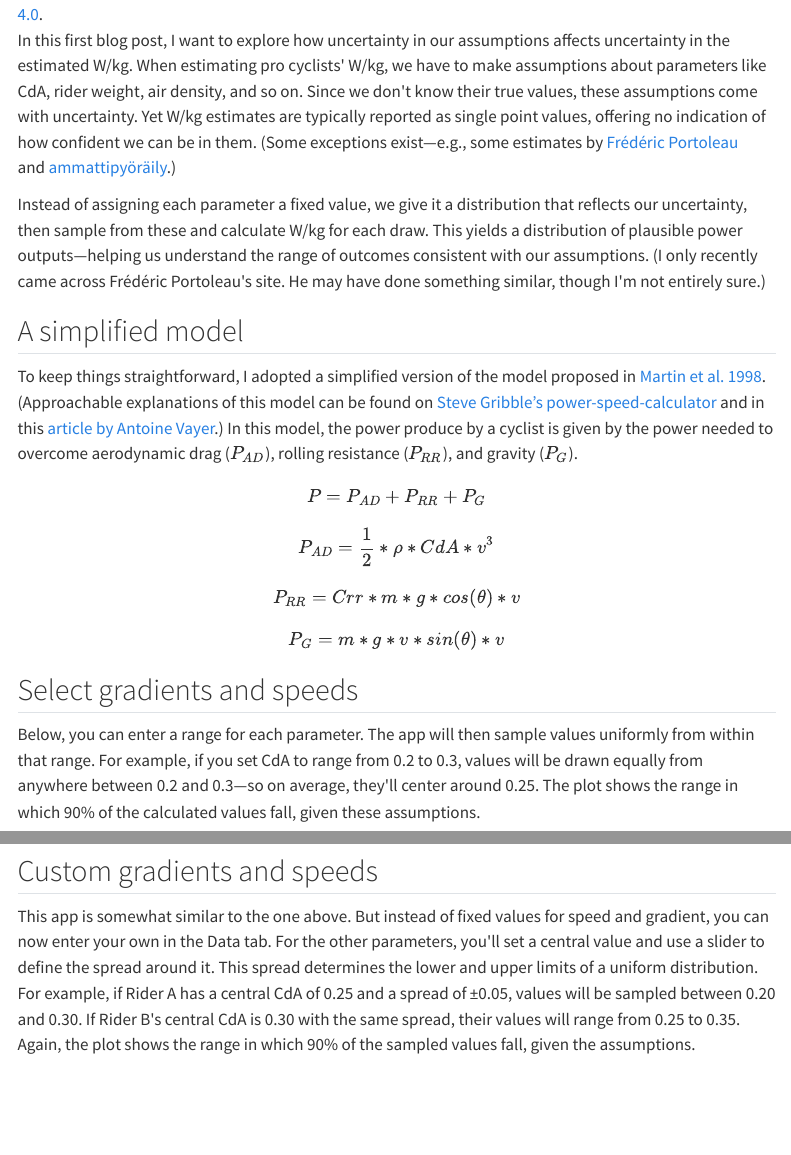
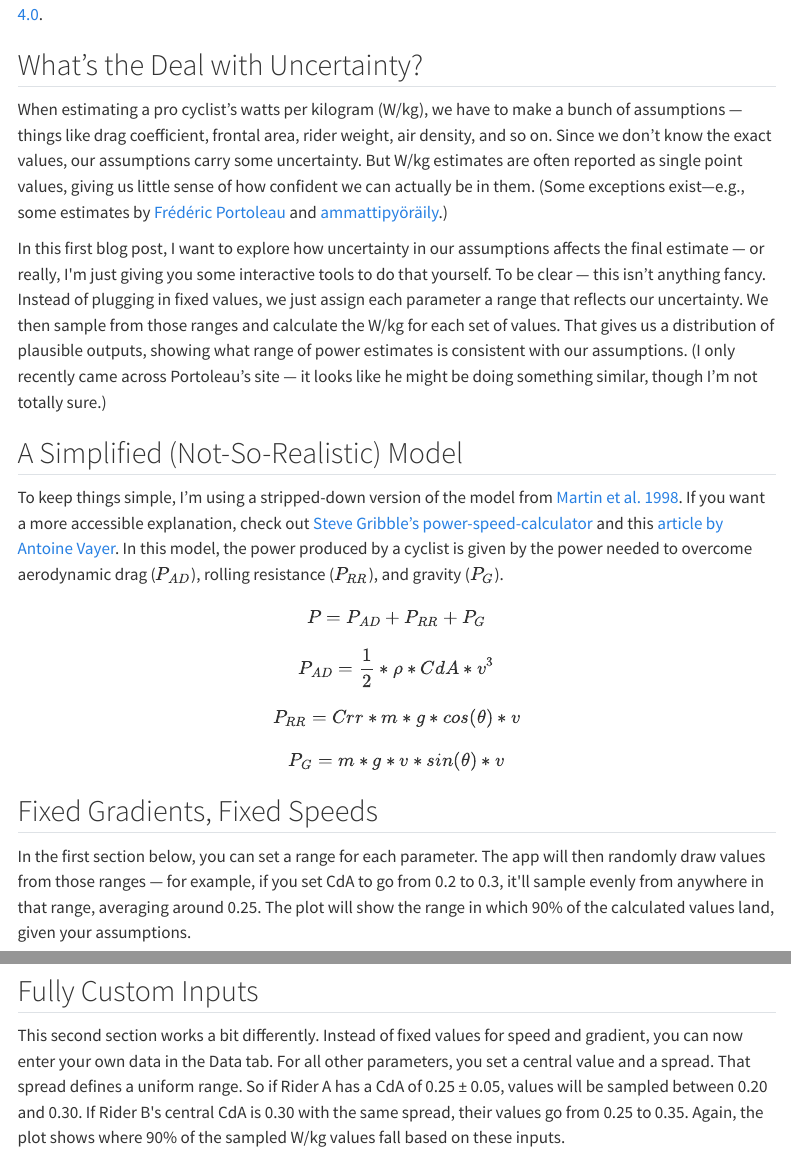
Before and after one commit to jnomhgn/jnomhgn.github.io, a Quarto document (blog/wkg/priorsims/index.qmd): the page in a window 1100 px wide, from 210 px down, and a second part further down, joined at a grey line. Rendered offline with R 4.5, knitr and Pandoc in place of Quarto, with nearby package versions; menus at the side of the page are left out.

Commit message:
Update text

```diff
--- a/blog/wkg/priorsims/index.qmd
+++ b/blog/wkg/priorsims/index.qmd
@@ -1,6 +1,6 @@
 ---
-title: "Uncertain W/kg"
-description: "Exploring uncertainty in  estimates of pro cyclists’ W/kg."
+title: "Uncertain Watts per Kilogram"
+description: "How accurate are estimates of pro cyclists’ climbing performance?"
 author: "jnomhgn"
 date: "2025-07-01"
 date-modified: now
@@ -10,13 +10,14 @@ image: images/tadej-mb.jpg
 
 ![[Tadej Pogacar in the Marie Blanque pass during Tour de France 2023](https://commons.wikimedia.org/wiki/File:Tadej_Pogacar_in_Marie_Blanque.jpg) by [Hugo LUC](https://commons.wikimedia.org/wiki/User:Shougissime), licensed under [CC BY-SA 4.0](https://creativecommons.org/licenses/by-sa/4.0).](images/tadej-mb.jpg)
 
-In this first blog post, I want to explore how uncertainty in our assumptions affects uncertainty in the estimated W/kg. When estimating pro cyclists\' W/kg, we have to make assumptions about parameters like CdA, rider weight, air density, and so on. Since we don\'t know their true values, these assumptions come with uncertainty. Yet W/kg estimates are typically reported as single point values, offering no indication of how confident we can be in them. (Some exceptions exist---e.g., some estimates by [Frédéric Portoleau](https://www.chronoswatts.com/) and [ammattipyöräily](https://bsky.app/profile/ammattipyoraily.bsky.social).)
+## What’s the Deal with Uncertainty?
+When estimating a pro cyclist's watts per kilogram (W/kg), we have to make a bunch of assumptions --- things like drag coefficient, frontal area, rider weight, air density, and so on. Since we don't know the exact values, our assumptions carry some uncertainty. But W/kg estimates are often reported as single point values, giving us little sense of how confident we can actually be in them. (Some exceptions exist---e.g., some estimates by [Frédéric Portoleau](https://www.chronoswatts.com/) and [ammattipyöräily](https://bsky.app/profile/ammattipyoraily.bsky.social).)
 
-Instead of assigning each parameter a fixed value, we give it a distribution that reflects our uncertainty, then sample from these and calculate W/kg for each draw. This yields a distribution of plausible power outputs---helping us understand the range of outcomes consistent with our assumptions. (I only recently came across Frédéric Portoleau\'s site. He may have done something similar, though I\'m not entirely sure.)
+In this first blog post, I want to explore how uncertainty in our assumptions affects the final estimate --- or really, I\'m just giving you some interactive tools to do that yourself. To be clear --- this isn't anything fancy. Instead of plugging in fixed values, we just assign each parameter a range that reflects our uncertainty. We then sample from those ranges and calculate the W/kg for each set of values. That gives us a distribution of plausible outputs, showing what range of power estimates is consistent with our assumptions. (I only recently came across Portoleau's site --- it looks like he might be doing something similar, though I'm not totally sure.)
 
-## A simplified model
+## A Simplified (Not-So-Realistic) Model
 
-To keep things straightforward, I adopted a simplified version of the model proposed in [Martin et al. 1998](https://www.researchgate.net/publication/279937184_Validation_of_a_Mathematical_Model_for_Road_Cycling_Power). (Approachable explanations of this model can be found on [Steve Gribble's power-speed-calculator](https://www.gribble.org/cycling/power_v_speed.html) and in this [article by Antoine Vayer](https://www.cyclisme-dopage.com/puissances/2013-07-19-lemonde-fr.htm).) In this model, the power produce by a cyclist is given by the power needed to overcome aerodynamic drag ($P_{AD}$), rolling resistance ($P_{RR}$), and gravity ($P_G$).
+To keep things simple, I'm using a stripped-down version of the model from [Martin et al. 1998](https://www.researchgate.net/publication/279937184_Validation_of_a_Mathematical_Model_for_Road_Cycling_Power). If you want a more accessible explanation, check out [Steve Gribble's power-speed-calculator](https://www.gribble.org/cycling/power_v_speed.html) and this [article by Antoine Vayer](https://www.cyclisme-dopage.com/puissances/2013-07-19-lemonde-fr.htm). In this model, the power produced by a cyclist is given by the power needed to overcome aerodynamic drag ($P_{AD}$), rolling resistance ($P_{RR}$), and gravity ($P_G$).
 
 $$
 P = P_{AD} + P_{RR} + P_{G}
@@ -34,9 +35,9 @@ $$
 P_{G} = m*g*v*sin(\theta) * v
 $$
 
-## Select gradients and speeds
+## Fixed Gradients, Fixed Speeds
 
-Below, you can enter a range for each parameter. The app will then sample values uniformly from within that range. For example, if you set CdA to range from 0.2 to 0.3, values will be drawn equally from anywhere between 0.2 and 0.3---so on average, they\'ll center around 0.25. The plot shows the range in which 90% of the calculated values fall, given these assumptions.
+In the first section below, you can set a range for each parameter. The app will then randomly draw values from those ranges --- for example, if you set CdA to go from 0.2 to 0.3, it\'ll sample evenly from anywhere in that range, averaging around 0.25. The plot will show the range in which 90% of the calculated values land, given your assumptions.
 
 ::: iframe-container
 <iframe src="https://0197d1b0-f4b5-7c03-93e2-2bf9dccd6368.share.connect.posit.cloud/" width="100%" height="600" style="border:none;">
@@ -44,9 +45,9 @@ Below, you can enter a range for each parameter. The app will then sample values
 </iframe>
 :::
 
-## Custom gradients and speeds
+## Fully Custom Inputs
 
-This app is somewhat similar to the one above. But instead of fixed values for speed and gradient, you can now enter your own in the Data tab. For the other parameters, you\'ll set a central value and use a slider to define the spread around it. This spread determines the lower and upper limits of a uniform distribution. For example, if Rider A has a central CdA of 0.25 and a spread of ±0.05, values will be sampled between 0.20 and 0.30. If Rider B\'s central CdA is 0.30 with the same spread, their values will range from 0.25 to 0.35. Again, the plot shows the range in which 90% of the sampled values fall, given the assumptions.
+This second section works a bit differently. Instead of fixed values for speed and gradient, you can now enter your own data in the Data tab. For all other parameters, you set a central value and a spread. That spread defines a uniform range. So if Rider A has a CdA of 0.25 ± 0.05, values will be sampled between 0.20 and 0.30. If Rider B\'s central CdA is 0.30 with the same spread, their values go from 0.25 to 0.35. Again, the plot shows where 90% of the sampled W/kg values fall based on these inputs.
 
 ::: iframe-container
 <iframe src="https://0197d1b1-d981-fb12-ff4c-f5c8e7c590e8.share.connect.posit.cloud/" width="100%" height="600" style="border:none;">
```
